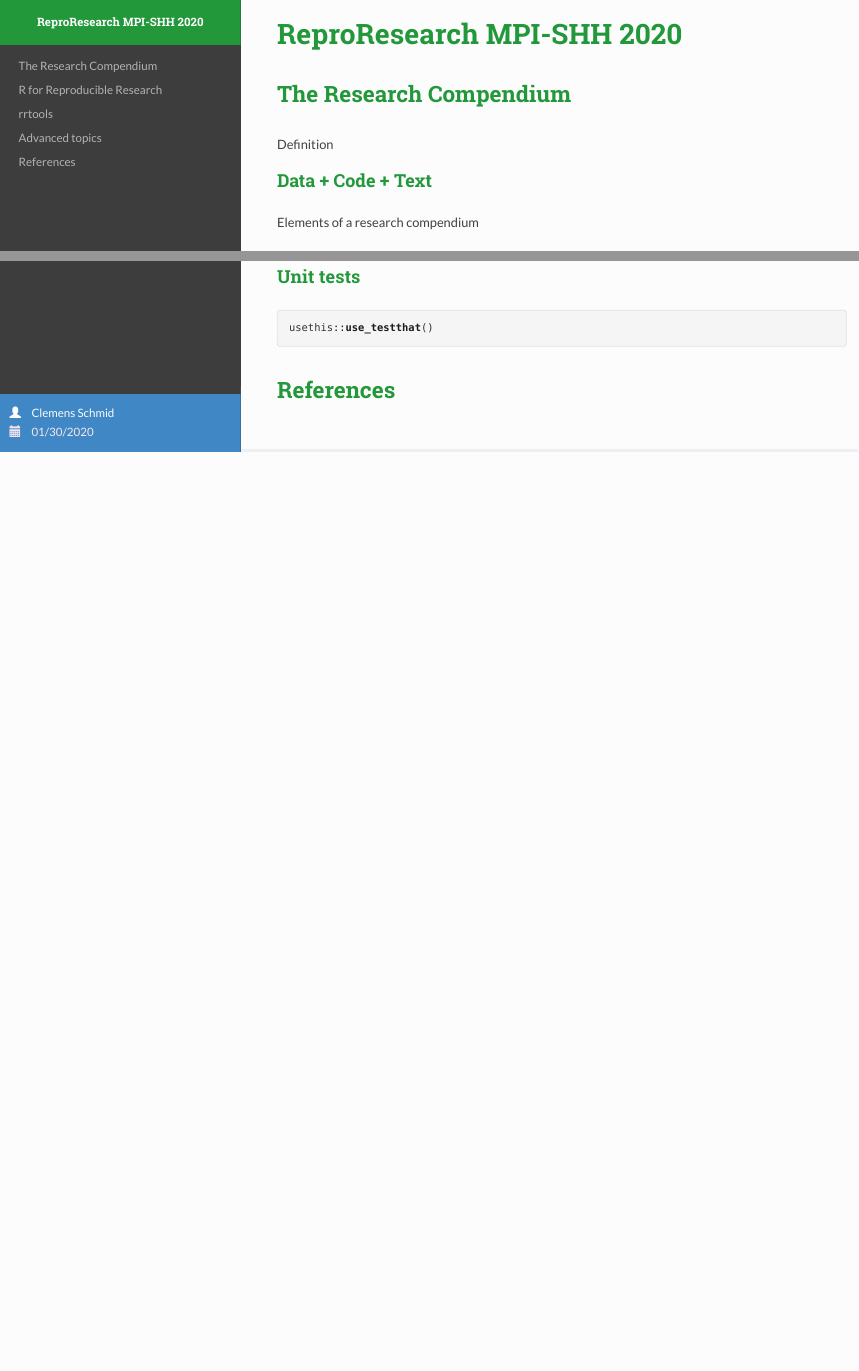
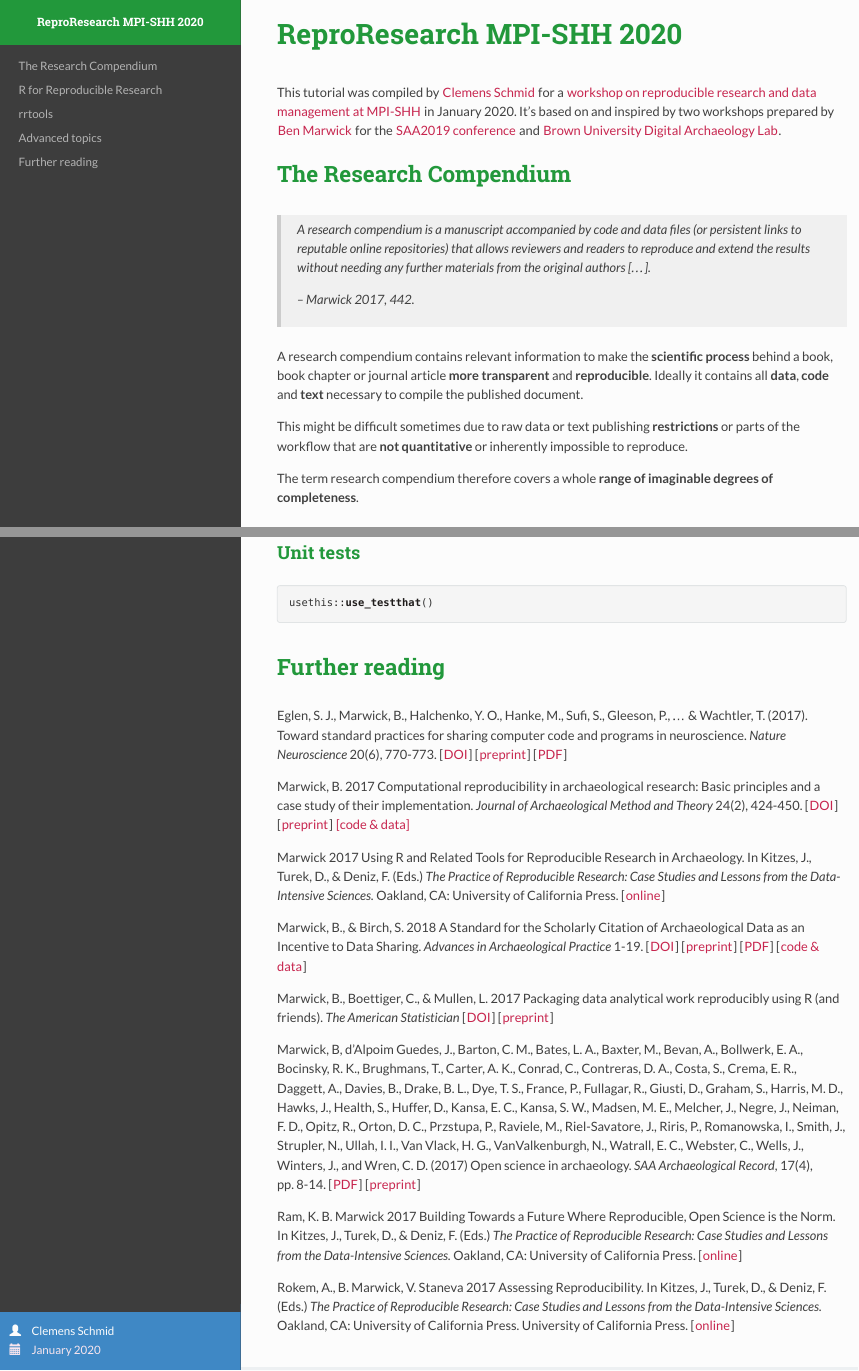
Before and after one commit to nevrome/rrtools.tutorial.mpi2020, an R Markdown document (index.Rmd): the page in a window 1100 px wide, from its top, and a second part further down, joined at a grey line. The pictures show the output file index.html that the author committed with the source, opened offline.

Commit message:
this workshop and research compendia

````diff
--- a/index.Rmd
+++ b/index.Rmd
@@ -3,7 +3,7 @@ name: "rrtools.tutorial.mpi2020"
 title: ReproResearch MPI-SHH 2020
 output_dir: "."
 author: Clemens Schmid
-date: 01/30/2020
+date: January 2020
 output:
   rmdformats::readthedown:
     code_folding: NULL
@@ -17,13 +17,19 @@ css: styles.css
 knitr::opts_chunk$set(eval = FALSE)
 ```
 
+This tutorial was compiled by [Clemens Schmid]() for a [workshop on reproducible research and data management at MPI-SHH](https://rrdm-shh.github.io) in January 2020. It's based on and inspired by two workshops prepared by [Ben Marwick](http://faculty.washington.edu/bmarwick/) for the [SAA2019 conference](https://benmarwick.github.io/2019-04-10-saa/) and [Brown University Digital Archaeology Lab](https://benmarwick.github.io/2019-12-09-brown/).
+
 # The Research Compendium
 
-Definition
+> A research compendium is a manuscript accompanied by code and data files (or persistent links to reputable online repositories) that allows reviewers and readers to reproduce and extend the results without needing any further materials from the original authors [...].
+>
+> -- Marwick 2017, 442.
 
-## Data + Code + Text
+A research compendium contains relevant information to make the **scientific process** behind a book, book chapter or journal article **more transparent** and **reproducible**. Ideally it contains all **data**, **code** and **text** necessary to compile the published document.
 
-Elements of a research compendium
+This might be difficult sometimes due to raw data or text publishing **restrictions** or parts of the workflow that are **not quantitative** or inherently impossible to reproduce.
+
+The term research compendium therefore covers a whole **range of imaginable degrees of completeness**.
 
 # R for Reproducible Research
 
@@ -107,4 +115,20 @@ rrtools::use_dockerfile()
 usethis::use_testthat()
 ```
 
-# References
+# Further reading
+
+<p>Eglen, S. J., Marwick, B., Halchenko, Y. O., Hanke, M., Sufi, S., Gleeson, P., &hellip; &amp; Wachtler, T. (2017). Toward standard practices for sharing computer code and programs in neuroscience. <em>Nature Neuroscience</em> 20(6), 770-773. [<a href="http://doi.org/10.1038/nn.4550" target="_blank">DOI</a>] [<a href="https://doi.org/10.1101/045104" target="_blank">preprint</a>] [<a href="http://faculty.washington.edu/bmarwick/PDFs/Eglen_Marwick_et_al_2017_sharing_code.pdf" target="_blank">PDF</a>]</p>
+
+<p>Marwick, B. 2017 Computational reproducibility in archaeological research: Basic principles and a case study of their implementation. <em>Journal of Archaeological Method and Theory</em> 24(2), 424-450. [<a href="http://doi.org/10.1007/s10816-015-9272-9" target="_blank">DOI</a>] [<a href="https://osf.io/preprints/socarxiv/q4v73" target="_blank">preprint</a>] <a href="https://doi.org/10.6084/m9.figshare.1563661" target="_blank">[code &amp; data]</a></p>
+
+<p>Marwick 2017 Using R and Related Tools for Reproducible Research in Archaeology. In Kitzes, J., Turek, D., &amp; Deniz, F. (Eds.) <em>The Practice of Reproducible Research: Case Studies and Lessons from the Data-Intensive Sciences.</em> Oakland, CA: University of California Press. [<a href="https://www.practicereproducibleresearch.org/case-studies/benmarwick.html" target="_blank">online</a>]</p>
+
+<p>Marwick, B., &amp; Birch, S. 2018 A Standard for the Scholarly Citation of Archaeological Data as an Incentive to Data Sharing. <em>Advances in Archaeological Practice</em> 1-19. [<a href="https://doi.org/10.1017/aap.2018.3" target="_blank">DOI</a>] [<a href="https://osf.io/preprints/socarxiv/py4hz/" target="_blank">preprint</a>] [<a href="http://faculty.washington.edu/bmarwick/PDFs/Marwick-and-Pilaar-Birch-2018-Data-Citation-AAP.pdf" target="_blank">PDF</a>] [<a href="https://doi.org/10.17605/OSF.IO/KSRUZ" target="_blank">code &amp; data</a>]</p>
+
+<p>Marwick, B., Boettiger, C., &amp; Mullen, L. 2017 Packaging data analytical work reproducibly using R (and friends). <em>The American Statistician</em>  [<a href="https://doi.org/10.1080/00031305.2017.1375986" target="_blank">DOI</a>] [<a href="https://doi.org/10.7287/peerj.preprints.3192v1" target="_blank">preprint</a>]</p>
+
+<p>Marwick, B, d’Alpoim Guedes, J., Barton, C. M., Bates, L. A., Baxter, M., Bevan, A., Bollwerk, E. A., Bocinsky, R. K., Brughmans, T., Carter, A. K., Conrad, C., Contreras, D. A., Costa, S., Crema, E. R., Daggett, A., Davies, B., Drake, B. L., Dye, T. S., France, P., Fullagar, R., Giusti, D., Graham, S., Harris, M. D., Hawks, J., Health, S., Huffer, D., Kansa, E. C., Kansa, S. W., Madsen, M. E., Melcher, J., Negre, J., Neiman, F. D., Opitz, R., Orton, D. C., Przstupa, P., Raviele, M., Riel-Savatore, J., Riris, P., Romanowska, I., Smith, J., Strupler, N., Ullah, I. I., Van Vlack, H. G., VanValkenburgh, N., Watrall, E. C., Webster, C., Wells, J., Winters, J., and Wren, C. D. (2017) Open science in archaeology. <em>SAA Archaeological Record</em>, 17(4), pp. 8-14. [<a href="http://bit.ly/2D7iN7n" target="_blank">PDF</a>] [<a href="https://osf.io/preprints/socarxiv/72n8g/" target="_blank">preprint</a>]</p>
+
+<p>Ram, K. B. Marwick 2017 Building Towards a Future Where Reproducible, Open Science is the Norm. In Kitzes, J., Turek, D., &amp; Deniz, F. (Eds.) <em>The Practice of Reproducible Research: Case Studies and Lessons from the Data-Intensive Sciences.</em> Oakland, CA: University of California Press. [<a href="https://www.practicereproducibleresearch.org/core-chapters/6-future.html" target="_blank">online</a>]</p>
+
+<p>Rokem, A., B. Marwick, V. Staneva 2017 Assessing Reproducibility. In Kitzes, J., Turek, D., &amp; Deniz, F. (Eds.) <em>The Practice of Reproducible Research: Case Studies and Lessons from the Data-Intensive Sciences.</em> Oakland, CA: University of California Press. University of California Press. [<a href="https://www.practicereproducibleresearch.org/core-chapters/2-assessment.html" target="_blank">online</a>]</p>
````
Also changed, not shown: index.html, index.Rmd (14 more changed lines).
